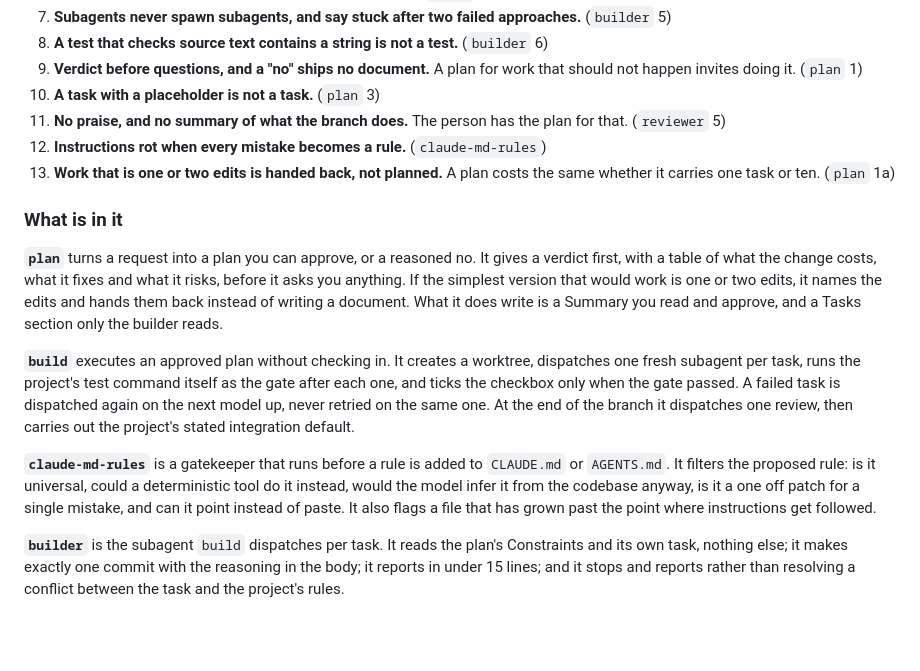
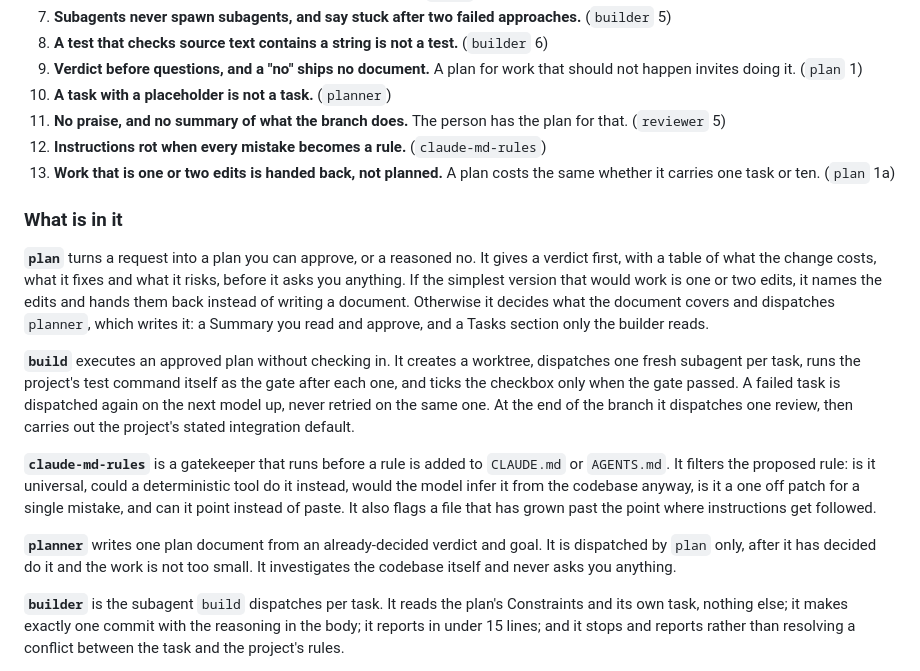
Before and after one commit to jdrakes/claude-plan-build, a Markdown page: README.md, the part around the change. GitHub-like rendering; blank space fills up the shorter version.

```diff
--- a/README.md
+++ b/README.md
@@ -44,7 +44,7 @@ purpose. If you disagree with them, the plugin is not for you.
    (`builder` 6)
 9. **Verdict before questions, and a "no" ships no document.** A plan for
    work that should not happen invites doing it. (`plan` 1)
-10. **A task with a placeholder is not a task.** (`plan` 3)
+10. **A task with a placeholder is not a task.** (`planner`)
 11. **No praise, and no summary of what the branch does.** The person has
     the plan for that. (`reviewer` 5)
 12. **Instructions rot when every mistake becomes a rule.**
@@ -58,8 +58,9 @@ purpose. If you disagree with them, the plugin is not for you.
 It gives a verdict first, with a table of what the change costs, what it
 fixes and what it risks, before it asks you anything. If the simplest
 version that would work is one or two edits, it names the edits and hands
-them back instead of writing a document. What it does write is a Summary
-you read and approve, and a Tasks section only the builder reads.
+them back instead of writing a document. Otherwise it decides what the
+document covers and dispatches `planner`, which writes it: a Summary you
+read and approve, and a Tasks section only the builder reads.
 
 **`build`** executes an approved plan without checking in. It creates a
 worktree, dispatches one fresh subagent per task, runs the project's test
@@ -74,6 +75,11 @@ could a deterministic tool do it instead, would the model infer it from the
 codebase anyway, is it a one off patch for a single mistake, and can it
 point instead of paste. It also flags a file that has grown past the point
 where instructions get followed.
+
+**`planner`** writes one plan document from an already-decided verdict and
+goal. It is dispatched by `plan` only, after it has decided do it and the
+work is not too small. It investigates the codebase itself and never asks
+you anything.
 
 **`builder`** is the subagent `build` dispatches per task. It reads the
 plan's Constraints and its own task, nothing else; it makes exactly one
```
Also changed, not shown: 2 other files.
